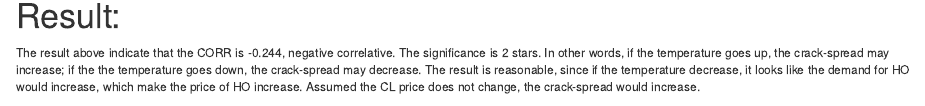
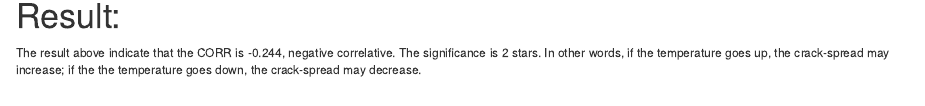
Before and after one commit to Halton-F/FIN440-TSA-GROUPWORK, an R Markdown document (TSA_ULSD.Rmd): the page in a window 1100 px wide, from 13500 px down. Rendered offline with R 4.5, knitr and Pandoc, with nearby package versions; some code elsewhere in the file could not run offline.

Commit message:
research for weather

````diff
--- a/TSA_ULSD.Rmd
+++ b/TSA_ULSD.Rmd
@@ -507,7 +507,6 @@ df_merge %>%
 # Result:
 The result above indicate that the CORR is -0.244, negative correlative. The significance is 2 stars.
 In other words, if the temperature goes up, the crack-spread may increase; if the the temperature goes down, the crack-spread may decrease.
-The result is reasonable, since if the temperature decrease, it looks like the demand for HO would increase, which make the price of HO increase. Assumed the CL price does not change, the crack-spread would increase.
 
 
 ```{r}
````
